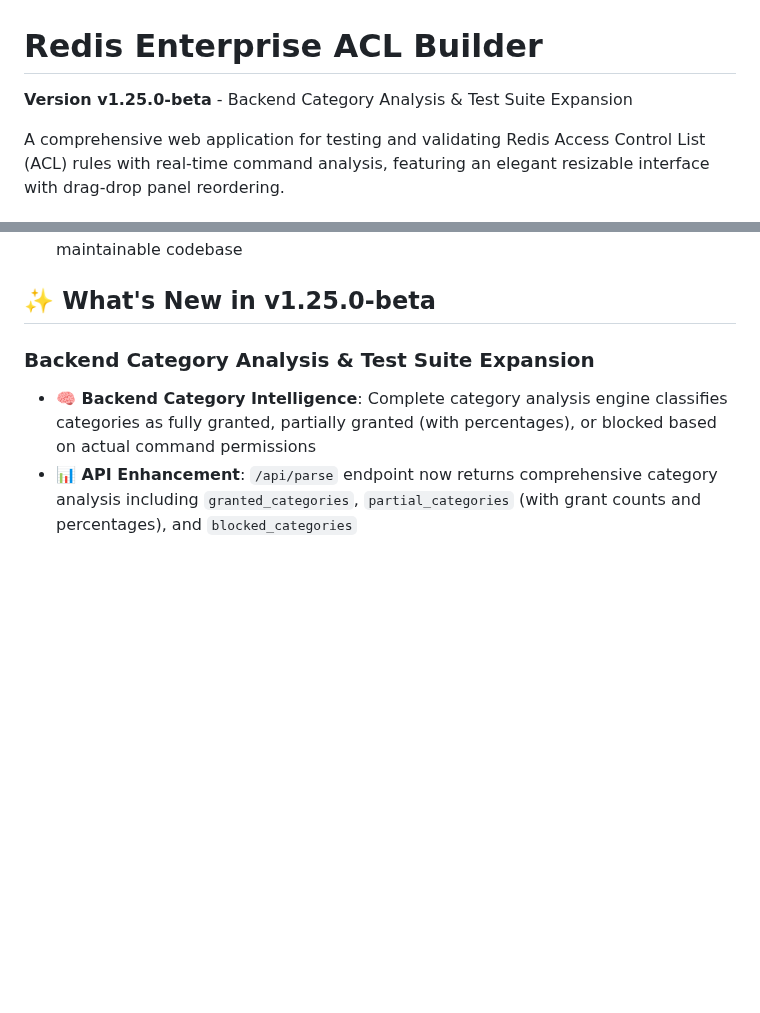
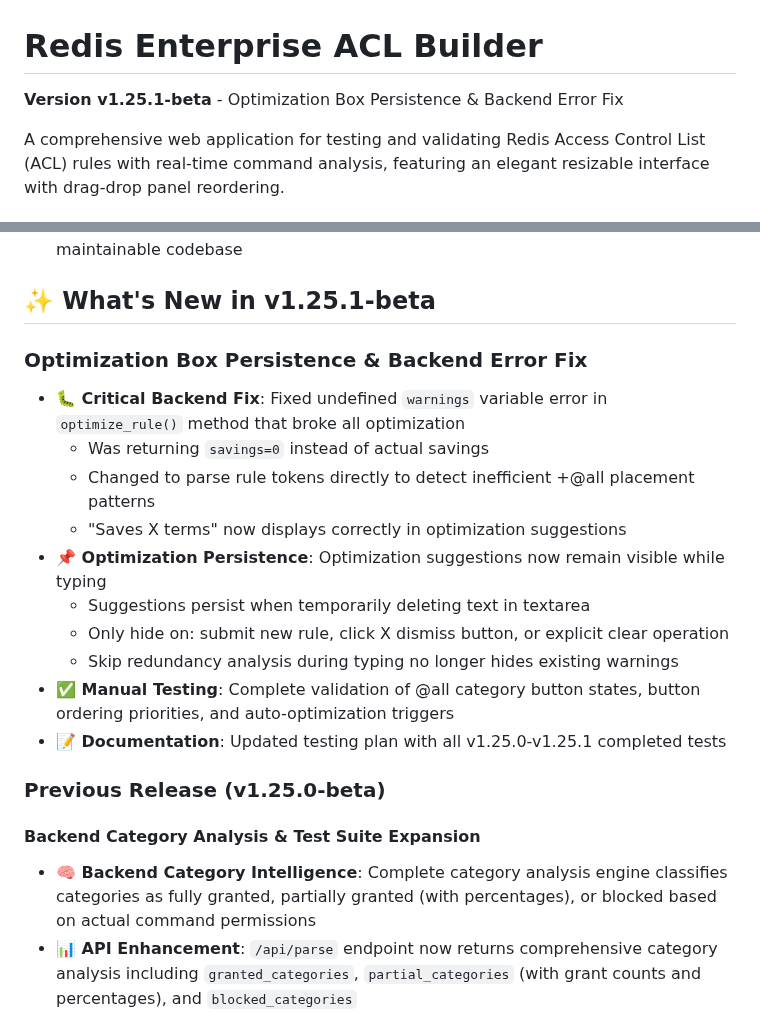
Before and after one commit to markotrapani/redis-acl-builder, a Markdown page: README.md, 2 parts joined by grey strips. Drawn GitHub-style; blank space fills up the shorter version.

Commit message:
docs: Update version to v1.25.1-beta
- Updated version in CLAUDE.md and README.md
- Added "What's New in v1.25.1-beta" section to README.md
- Added v1.25.1 entry to Completed Features in CLAUDE.md
- Documented optimization box persistence and backend error fix

🤖 Generated with [Claude Code](https://claude.com/claude-code)

Co-Authored-By: Claude <noreply@anthropic.com>

```diff
--- a/README.md
+++ b/README.md
@@ -1,6 +1,6 @@
 # Redis Enterprise ACL Builder
 
-**Version v1.25.0-beta** - Backend Category Analysis & Test Suite Expansion
+**Version v1.25.1-beta** - Optimization Box Persistence & Backend Error Fix
 
 A comprehensive web application for testing and validating Redis Access Control List (ACL) rules with real-time command analysis, featuring an elegant resizable interface with drag-drop panel reordering.
 
@@ -69,9 +69,24 @@ Redis ACL Builder is a powerful tool that helps developers and system administra
 - **Optimized Architecture**: ES6 modules + streamlined CSS (27 lines of redundant code removed)
 - **Production Ready**: Professional code structure with perfect visual consistency and maintainable codebase
 
-## ✨ What's New in v1.25.0-beta
+## ✨ What's New in v1.25.1-beta
 
-### Backend Category Analysis & Test Suite Expansion
+### Optimization Box Persistence & Backend Error Fix
+
+- **🐛 Critical Backend Fix**: Fixed undefined `warnings` variable error in `optimize_rule()` method that broke all optimization
+  - Was returning `savings=0` instead of actual savings
+  - Changed to parse rule tokens directly to detect inefficient +@all placement patterns
+  - "Saves X terms" now displays correctly in optimization suggestions
+- **📌 Optimization Persistence**: Optimization suggestions now remain visible while typing
+  - Suggestions persist when temporarily deleting text in textarea
+  - Only hide on: submit new rule, click X dismiss button, or explicit clear operation
+  - Skip redundancy analysis during typing no longer hides existing warnings
+- **✅ Manual Testing**: Complete validation of @all category button states, button ordering priorities, and auto-optimization triggers
+- **📝 Documentation**: Updated testing plan with all v1.25.0-v1.25.1 completed tests
+
+### Previous Release (v1.25.0-beta)
+
+#### Backend Category Analysis & Test Suite Expansion
 
 - **🧠 Backend Category Intelligence**: Complete category analysis engine classifies categories as fully granted, partially granted (with percentages), or blocked based on actual command permissions
 - **📊 API Enhancement**: `/api/parse` endpoint now returns comprehensive category analysis including `granted_categories`, `partial_categories` (with grant counts and percentages), and `blocked_categories`
```
